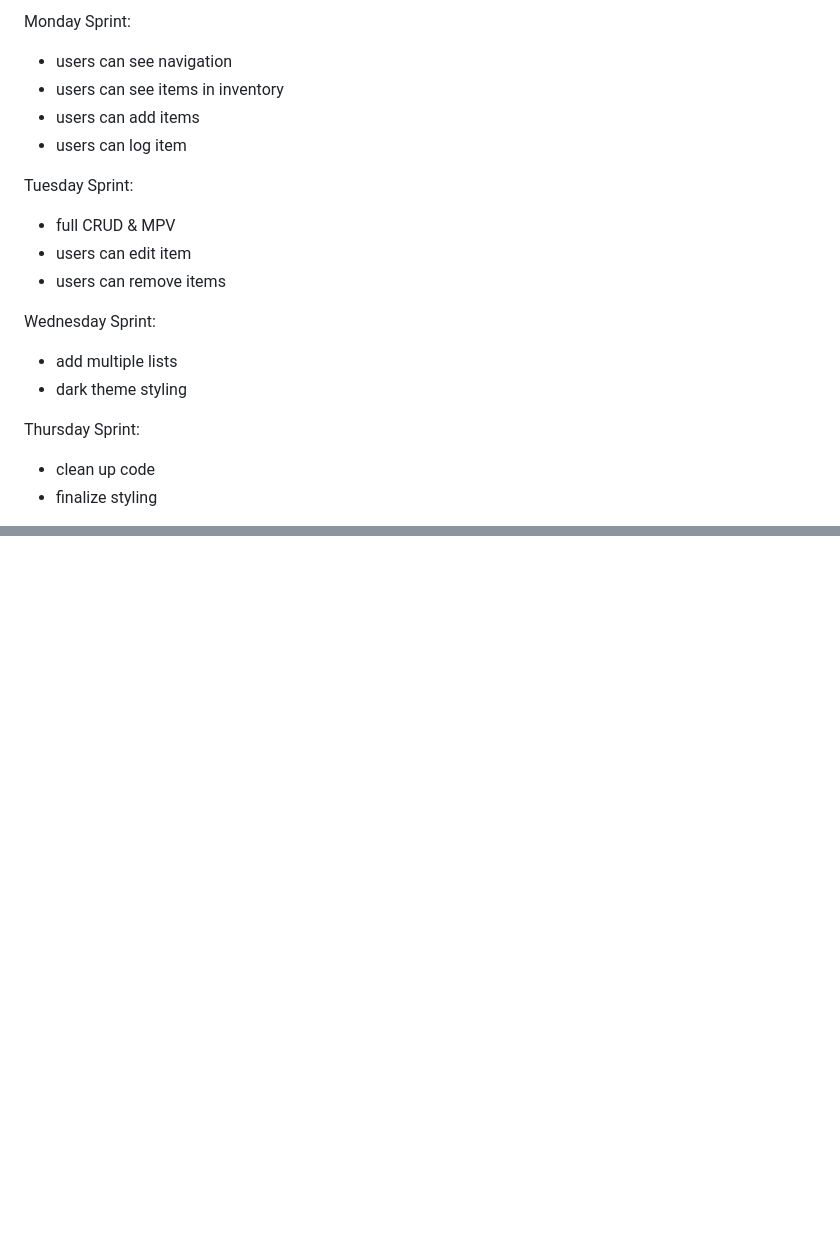
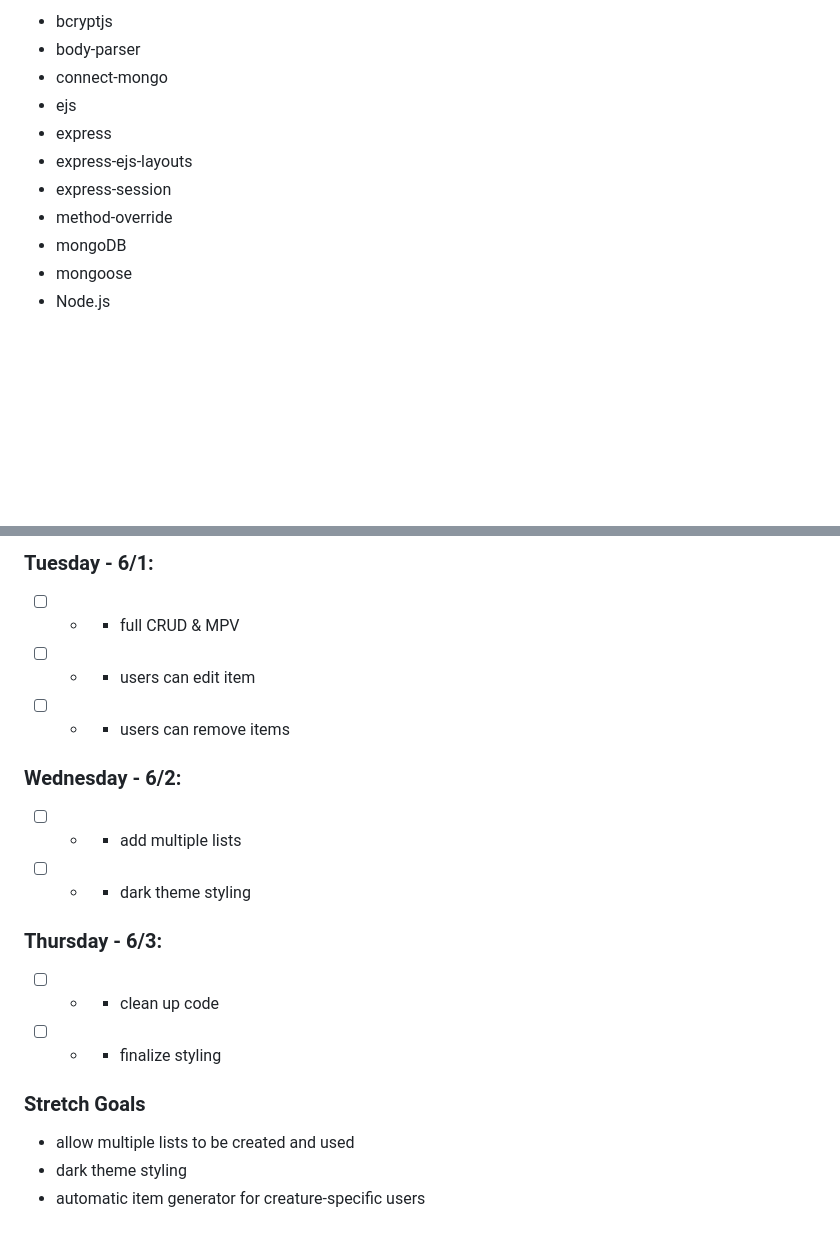
Before and after one commit to isaiahcolson/inventory-tracker, a Markdown page: README.md, 2 parts joined by grey strips. Drawn GitHub-style; blank space fills up the shorter version.

```diff
--- a/README.md
+++ b/README.md
@@ -92,21 +13,14 @@ Saturday Sprint:
 
-Monday Sprint:
-- users can see navigation
-- users can see items in inventory
-- users can add items
-- users can log item
-
-Tuesday Sprint:
-- full CRUD & MPV
-- users can edit item
-- users can remove items
-
-Wednesday Sprint:
-- add multiple lists
-- dark theme styling
-
-Thursday Sprint:
-- clean up code
-- finalize styling
+* bcryptjs
+* body-parser
+* connect-mongo
+* ejs
+* express
+* express-ejs-layouts
+* express-session
+* method-override
+* mongoDB
+* mongoose
+* Node.js
 
 
@@ -116,0 +106,19 @@ Stretch Goals
+### Tuesday - 6/1:
+- [ ] -  - full CRUD & MPV
+- [ ] -  - users can edit item
+- [ ] -  - users can remove items
+
+### Wednesday - 6/2:
+- [ ] -  - add multiple lists
+- [ ] -  - dark theme styling
+
+### Thursday - 6/3:
+- [ ] -  - clean up code
+- [ ] -  - finalize styling
+
+
+
+### Stretch Goals
+* allow multiple lists to be created and used
+* dark theme styling
+* automatic item generator for creature-specific users
```
Also changed, not shown: other parts of README.md (+86 -90 lines), assets/images/inv-wireframe-1.png (added), assets/images/inv-wireframe-2.png (added), assets/images/inv-wireframe-3.png (added), assets/images/inv-wireframe-4.png (added), 7 other files.
